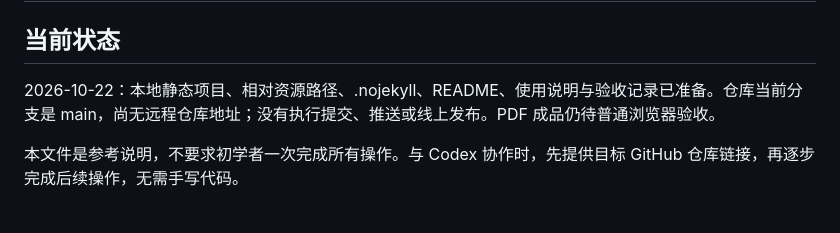
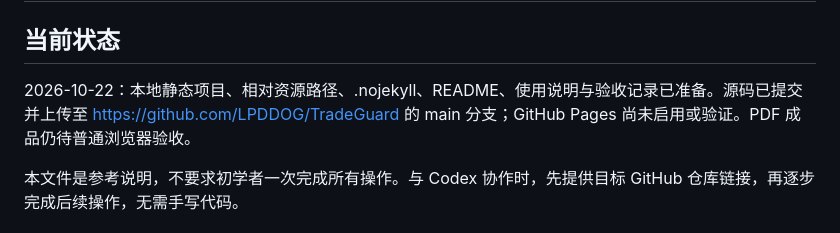
Before and after one commit to LPDDOG/TradeGuard, a Markdown page: docs/DEPLOYMENT.md, the part around the change. Rendered like a GitHub page.

```diff
--- a/docs/DEPLOYMENT.md
+++ b/docs/DEPLOYMENT.md
@@ -2,7 +2,7 @@
 
 ## 当前状态
 
-2026-10-22：本地静态项目、相对资源路径、.nojekyll、README、使用说明与验收记录已准备。仓库当前分支是 main，尚无远程仓库地址；没有执行提交、推送或线上发布。PDF 成品仍待普通浏览器验收。
+2026-10-22：本地静态项目、相对资源路径、.nojekyll、README、使用说明与验收记录已准备。源码已提交并上传至 https://github.com/LPDDOG/TradeGuard 的 main 分支；GitHub Pages 尚未启用或验证。PDF 成品仍待普通浏览器验收。
 
 本文件是参考说明，不要求初学者一次完成所有操作。与 Codex 协作时，先提供目标 GitHub 仓库链接，再逐步完成后续操作，无需手写代码。
 
```
Also changed, not shown: README.md (+1 -1 lines).
